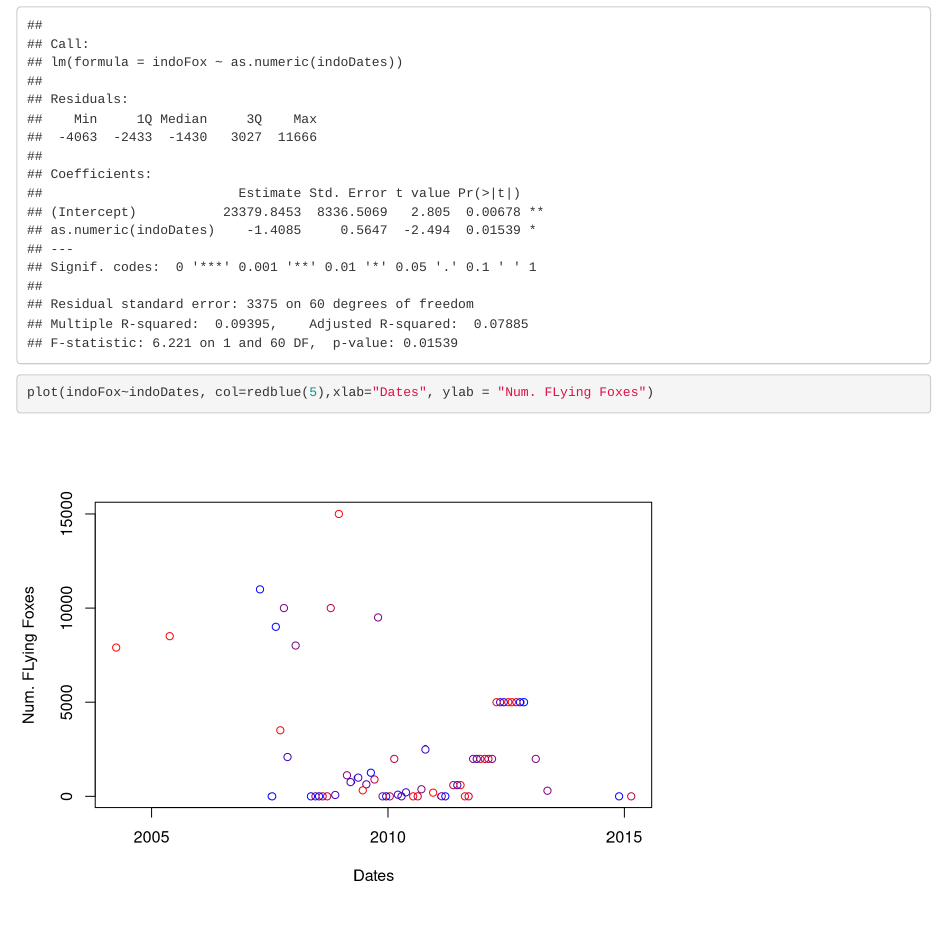
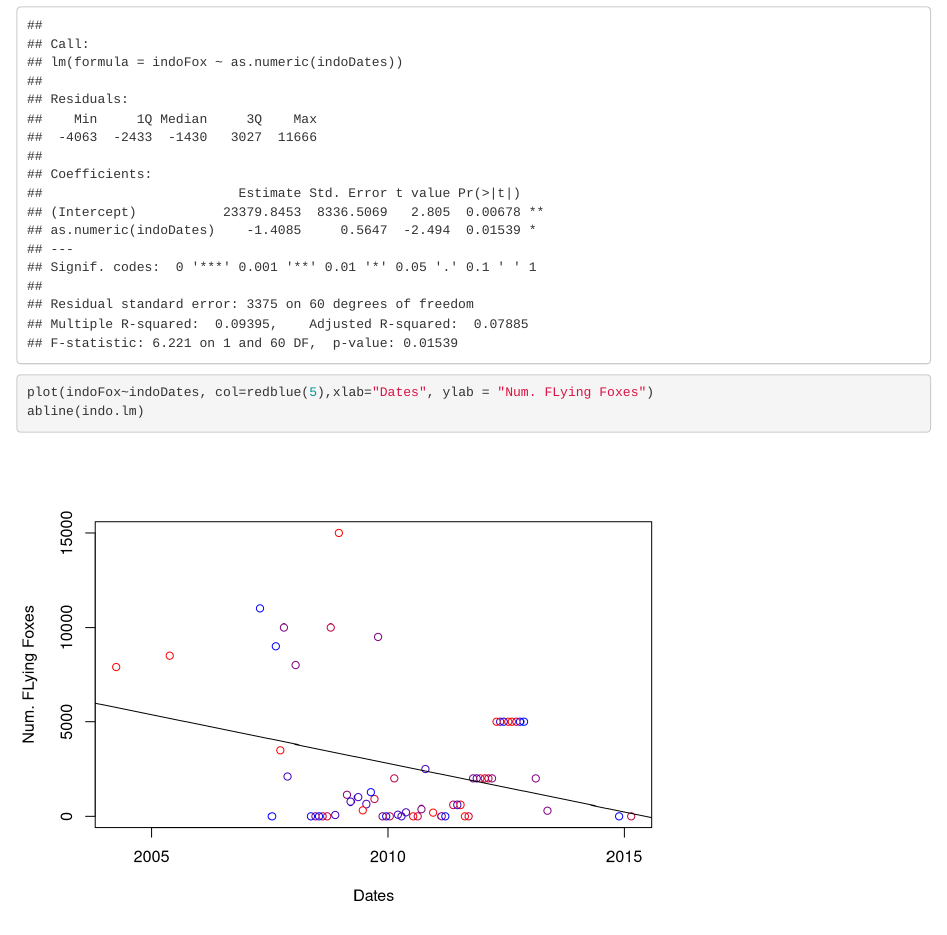
Before and after one commit to jbeckhaus1/Stats-Group-Assignment, an R Markdown document (GroupProject.Rmd): the page in a window 1100 px wide, from 6090 px down. Rendered offline with R 4.5, knitr and Pandoc, with nearby package versions; code that draws random numbers runs with fixed seeds of ours; common packages that the code uses without loading them are loaded.

Commit message:
trending line added to indooropilly visuals

````diff
--- a/GroupProject.Rmd
+++ b/GroupProject.Rmd
@@ -231,4 +231,6 @@ indo.lm=lm(indoFox ~ as.numeric(indoDates))
 summary(indo.lm)
 
 plot(indoFox~indoDates, col=redblue(5),xlab="Dates", ylab = "Num. FLying Foxes")
+abline(indo.lm)
+
 ```
````
